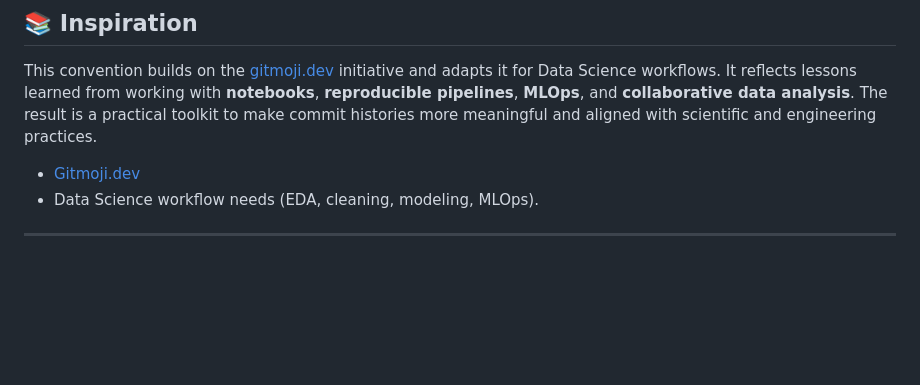
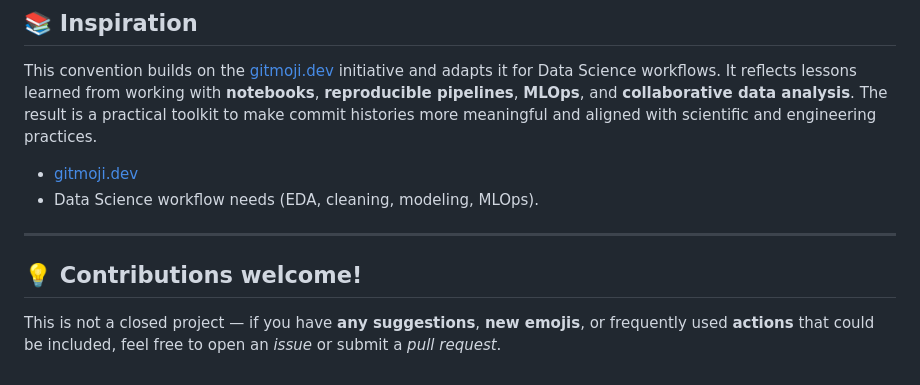
Before and after one commit to imarranz/data-science-gitmoji-guide, a Markdown page: README.md, the part around the change. Drawn GitHub-style; blank space fills up the shorter version.

```diff
--- a/README.md
+++ b/README.md
@@ -280,7 +280,11 @@ Guidelines summarize the best practices for writing commits under this conventio
 
 This convention builds on the [gitmoji.dev](https://gitmoji.dev/)  initiative and adapts it for Data Science workflows. It reflects lessons learned from working with **notebooks**, **reproducible pipelines**, **MLOps**, and **collaborative data analysis**. The result is a practical toolkit to make commit histories more meaningful and aligned with scientific and engineering practices.
 
-* [Gitmoji.dev](https://gitmoji.dev)
+* [gitmoji.dev](https://gitmoji.dev)
 * Data Science workflow needs (EDA, cleaning, modeling, MLOps).
 
 ---
+
+## 💡 Contributions welcome!
+
+This is not a closed project — if you have **any suggestions**, **new emojis**, or frequently used **actions** that could be included, feel free to open an _issue_ or submit a _pull request_.
```
